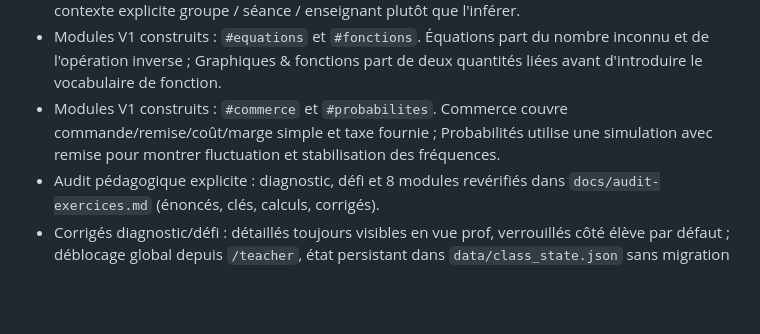
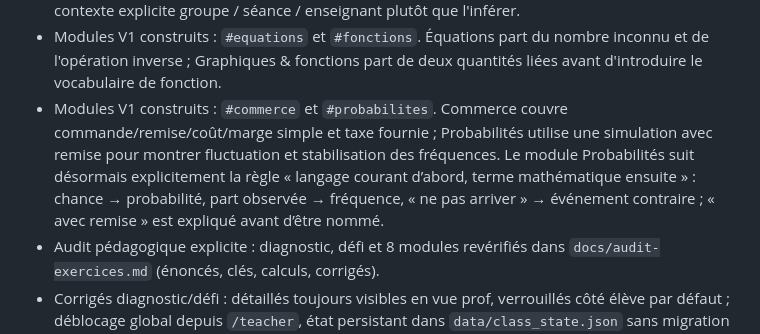
Before and after one commit to Kiwinokoto/maths_lgc, a Markdown page: AGENTS.md, the part around the change. Drawn GitHub-style; blank space fills up the shorter version.

Commit message:
docs: noter la passe de langage sur les probabilités

```diff
--- a/AGENTS.md
+++ b/AGENTS.md
@@ -68,7 +68,7 @@ Support web interactif de mathématiques pour les CAP Production et service en r
 - Modules V1 construits : `#pourcentages` et `#donnees`, avec manipulations visuelles, méthodes simples et exercices courts ; feedback local comme pour Durées/Proportionnalité.
 - Évolution future du tableau enseignant : commencer par un **avis sur le groupe**, puis détailler élève par élève. Si plusieurs enseignants/séances utilisent durablement le site, ajouter un contexte explicite groupe / séance / enseignant plutôt que l'inférer.
 - Modules V1 construits : `#equations` et `#fonctions`. Équations part du nombre inconnu et de l'opération inverse ; Graphiques & fonctions part de deux quantités liées avant d'introduire le vocabulaire de fonction.
-- Modules V1 construits : `#commerce` et `#probabilites`. Commerce couvre commande/remise/coût/marge simple et taxe fournie ; Probabilités utilise une simulation avec remise pour montrer fluctuation et stabilisation des fréquences.
+- Modules V1 construits : `#commerce` et `#probabilites`. Commerce couvre commande/remise/coût/marge simple et taxe fournie ; Probabilités utilise une simulation avec remise pour montrer fluctuation et stabilisation des fréquences. Le module Probabilités suit désormais explicitement la règle « langage courant d’abord, terme mathématique ensuite » : chance → probabilité, part observée → fréquence, « ne pas arriver » → événement contraire ; « avec remise » est expliqué avant d’être nommé.
 - Audit pédagogique explicite : diagnostic, défi et 8 modules revérifiés dans `docs/audit-exercices.md` (énoncés, clés, calculs, corrigés).
 - Corrigés diagnostic/défi : détaillés toujours visibles en vue prof, verrouillés côté élève par défaut ; déblocage global depuis `/teacher`, état persistant dans `data/class_state.json` sans migration SQLite.
 - Limite V1 : les clés de réponse du diagnostic restent dans le JavaScript client. Le verrou empêche la consultation normale/casuelle, mais n'est pas une sécurité d'examen face à un élève inspectant le code ; si le site sert un jour à une évaluation notée, déplacer la validation sensible côté serveur.
```
